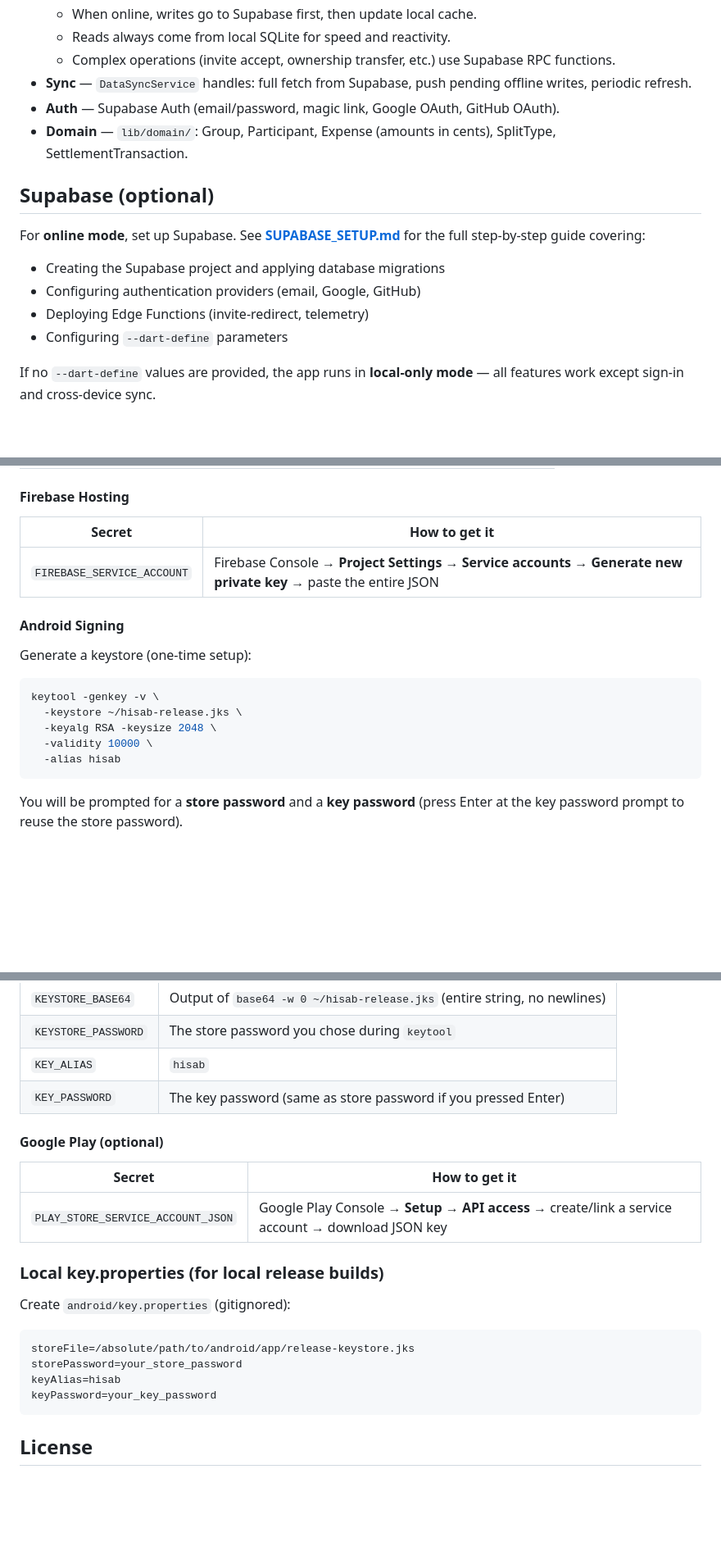
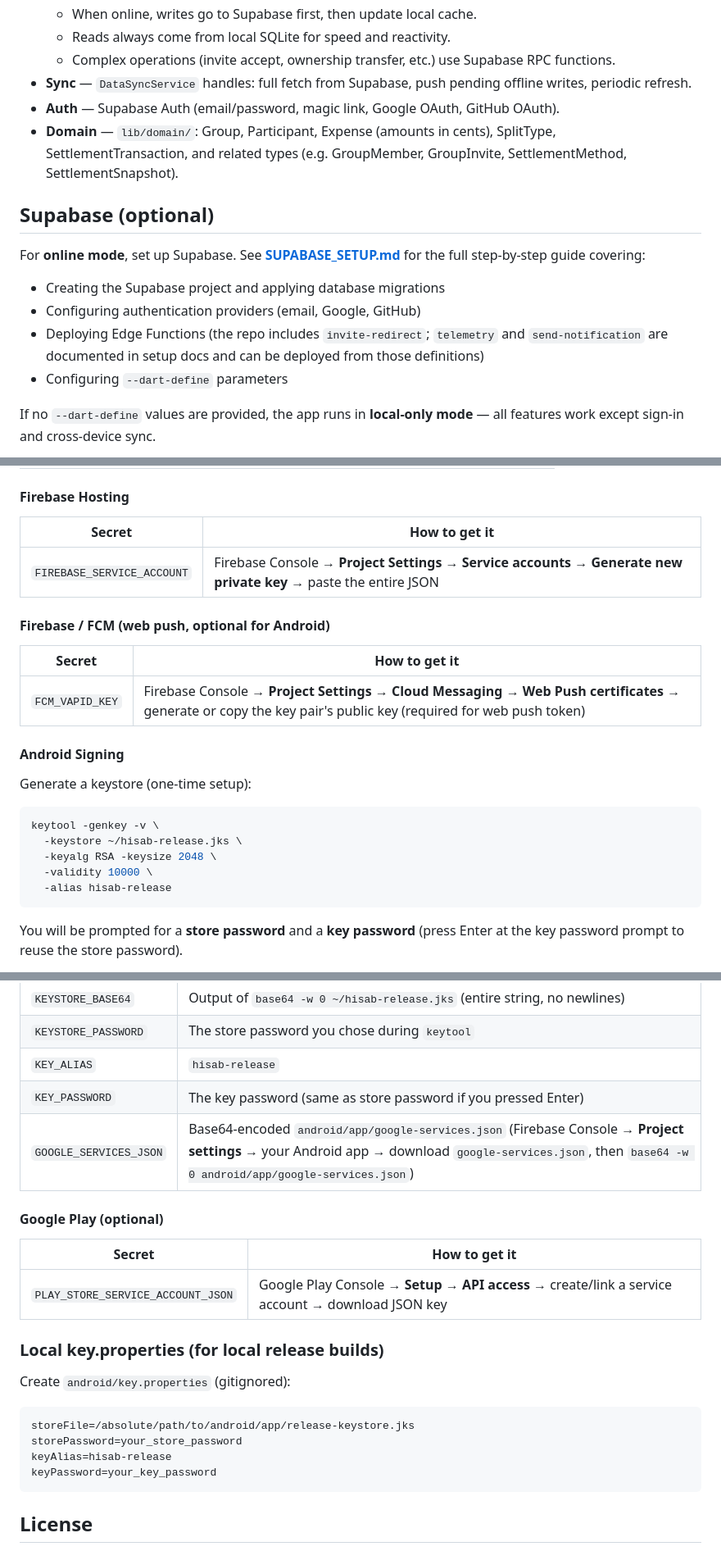
Before and after one commit to Zyzto/Hisab, a Markdown page: README.md, 3 parts joined by grey strips. Shown at 82% size. Rendered like a GitHub page; blank space fills up the shorter version.

Commit message:
docs: add FCM/VAPID and release secrets, fix keystore alias
- README: sqlite3.wasm note, domain types, Edge Functions list, secrets
  (app_secrets vs dart-define), FCM_VAPID_KEY and GOOGLE_SERVICES_JSON
  for CI, keystore alias hisab-release
- CONFIGURATION: document FCM_VAPID_KEY for web push
- RELEASE_SETUP: add GOOGLE_SERVICES_JSON and FCM_VAPID_KEY secrets

````diff
--- a/README.md
+++ b/README.md
@@ -108,7 +108,7 @@ dart run powersync:setup_web
   - Complex operations (invite accept, ownership transfer, etc.) use Supabase RPC functions.
 - **Sync** — `DataSyncService` handles: full fetch from Supabase, push pending offline writes, periodic refresh.
 - **Auth** — Supabase Auth (email/password, magic link, Google OAuth, GitHub OAuth).
-- **Domain** — `lib/domain/`: Group, Participant, Expense (amounts in cents), SplitType, SettlementTransaction.
+- **Domain** — `lib/domain/`: Group, Participant, Expense (amounts in cents), SplitType, SettlementTransaction, and related types (e.g. GroupMember, GroupInvite, SettlementMethod, SettlementSnapshot).
 
 ## Supabase (optional)
 
@@ -116,7 +116,7 @@ For **online mode**, set up Supabase. See **[SUPABASE_SETUP.md](docs/SUPABASE_SE
 
 - Creating the Supabase project and applying database migrations
 - Configuring authentication providers (email, Google, GitHub)
-- Deploying Edge Functions (invite-redirect, telemetry)
+- Deploying Edge Functions (the repo includes `invite-redirect`; `telemetry` and `send-notification` are documented in setup docs and can be deployed from those definitions)
 - Configuring `--dart-define` parameters
 
 If no `--dart-define` values are provided, the app runs in **local-only mode** — all features work except sign-in and cross-device sync.
@@ -158,6 +158,12 @@ Go to **repo Settings** → **Secrets and variables** → **Actions** and add ea
 |--------|--------------|
 | `FIREBASE_SERVICE_ACCOUNT` | Firebase Console → **Project Settings** → **Service accounts** → **Generate new private key** → paste the entire JSON |
 
+#### Firebase / FCM (web push, optional for Android)
+
+| Secret | How to get it |
+|--------|--------------|
+| `FCM_VAPID_KEY` | Firebase Console → **Project Settings** → **Cloud Messaging** → **Web Push certificates** → generate or copy the key pair's public key (required for web push token) |
+
 #### Android Signing
 
 Generate a keystore (one-time setup):
@@ -167,7 +173,7 @@ keytool -genkey -v \
   -keystore ~/hisab-release.jks \
   -keyalg RSA -keysize 2048 \
   -validity 10000 \
-  -alias hisab
+  -alias hisab-release
 ```
 
 You will be prompted for a **store password** and a **key password** (press Enter at the key password prompt to reuse the store password).
@@ -188,8 +194,9 @@ cp ~/hisab-release.jks android/app/release-keystore.jks
 |--------|-------|
 | `KEYSTORE_BASE64` | Output of `base64 -w 0 ~/hisab-release.jks` (entire string, no newlines) |
 | `KEYSTORE_PASSWORD` | The store password you chose during `keytool` |
-| `KEY_ALIAS` | `hisab` |
+| `KEY_ALIAS` | `hisab-release` |
 | `KEY_PASSWORD` | The key password (same as store password if you pressed Enter) |
+| `GOOGLE_SERVICES_JSON` | Base64-encoded `android/app/google-services.json` (Firebase Console → **Project settings** → your Android app → download `google-services.json`, then `base64 -w 0 android/app/google-services.json`) |
 
 #### Google Play (optional)
 
@@ -204,7 +211,7 @@ Create `android/key.properties` (gitignored):
 ```properties
 storeFile=/absolute/path/to/android/app/release-keystore.jks
 storePassword=your_store_password
-keyAlias=hisab
+keyAlias=hisab-release
 keyPassword=your_key_password
 ```
 
````
Also changed, not shown: other parts of README.md (+2 -2 lines), docs/CONFIGURATION.md (+1 -0 lines), docs/RELEASE_SETUP.md (+2 -0 lines).
